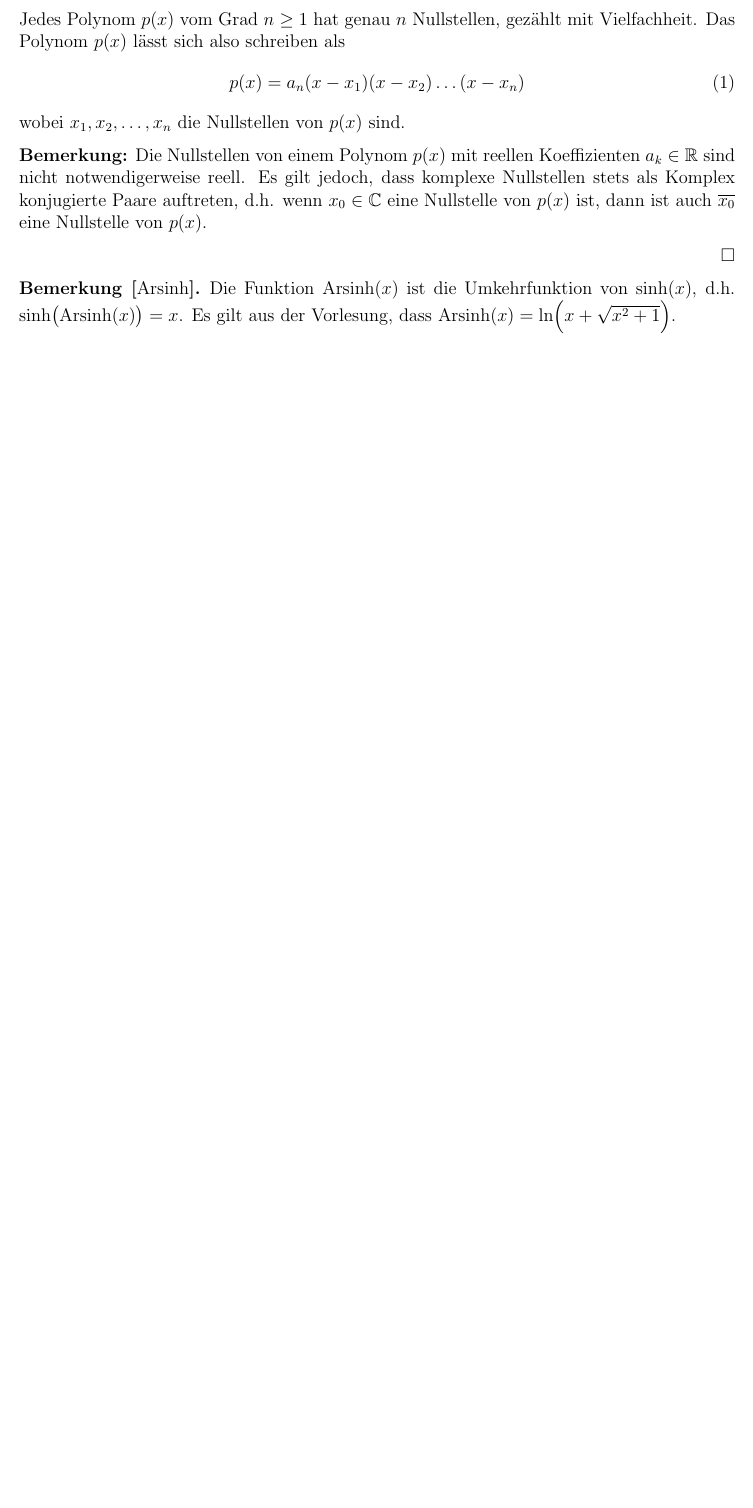
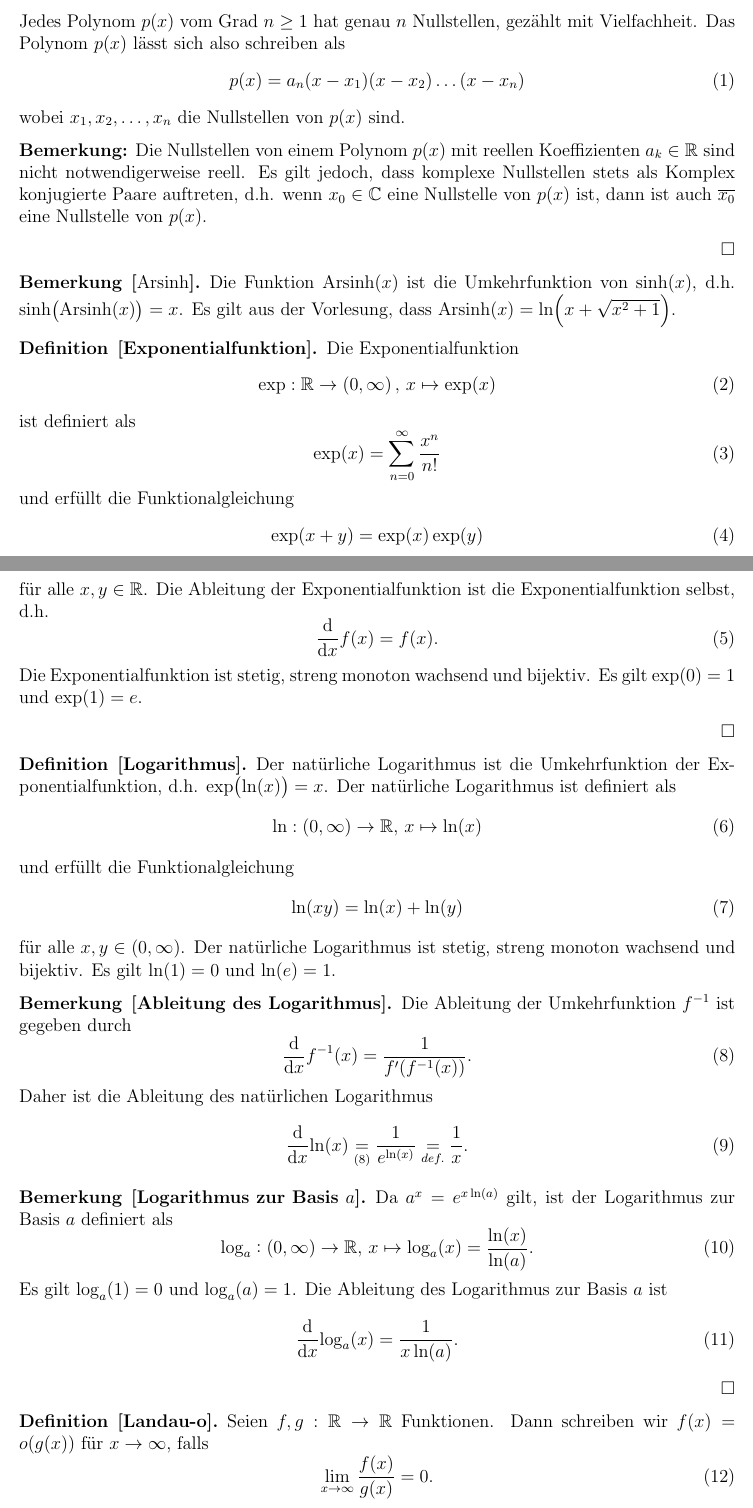
Before and after one commit to dragonracer9/analysisI-II-tex, a LaTeX document (serie_7_tipps.tex): part of the page before the commit and two parts of pages 1 and 2 of 3 after it, the two joined at a grey line, cut so that both start at the same text, the shorter picture padded with empty space. Compiled offline with pdfLaTeX.

Commit message:
serie7 theory done

```diff
--- a/serie_7_tipps.tex
+++ b/serie_7_tipps.tex
@@ -16,8 +16,10 @@
 \usepackage{witharrows}
 \usepackage{commath}
 \usepackage{physics}
+\usepackage[hidelinks]{hyperref}
 
 \newcommand{\dx}{\mathrm{d}x}
+\newcommand{\ddx}{\frac{\mathrm{d}}{\mathrm{d}x}}
 \newcommand{\dt}{\mathrm{d}t}
 \newcommand{\du}{\mathrm{d}u}
 %\newcommand{\dv}{\mathrm{d}v}
@@ -28,6 +30,9 @@
 \newcommand{\Rm}{\mathbb{R}^m}
 \newcommand{\Rk}{\mathbb{R}^k}
 \newcommand{\und}{\text{ und }}
+\newcommand{\oder}{\text{ oder }}
+\newcommand{\bydef}{\underset{def.}{=}}
+\newcommand{\BH}{\underset{\textrm{B-H}}{=}}
 
 \newcommand{\Follows}{\Longrightarrow\ }
 \newcommand{\sameas}{\Longleftrightarrow}
@@ -94,3 +100,62 @@ Aufgaben in \textcolor{red}{rot} markiert, Tipps \& Tricks in \textcolor{blue}{b
         Es gilt aus der Vorlesung, dass $\arcsinh(x) = \ln(x + \sqrt{x^2 + 1})$.
 \end{remark}
 
+\begin{definition}{[Exponentialfunktion]}
+        Die Exponentialfunktion
+        \begin{equation}
+                \exp: \R\to\left(0,\infty\right),\,x\mapsto\exp(x)
+        \end{equation} ist definiert als
+        \begin{equation}
+                \exp(x)=\sum_{n=0}^{\infty}\frac{x^n}{n!}
+        \end{equation}
+        und erfüllt die Funktionalgleichung
+        \begin{equation}
+                \exp(x+y)=\exp(x)\exp(y)
+        \end{equation}
+        für alle $x,y\in\R$. Die Ableitung der Exponentialfunktion ist die Exponentialfunktion selbst, d.h.
+        \begin{equation}
+                \ddx{f}(x)=f(x).
+        \end{equation}
+        Die Exponentialfunktion ist stetig, streng monoton wachsend und bijektiv. Es gilt $\exp(0)=1$ und $\exp(1)=e$.
+\end{definition}
+
+\begin{definition}{[Logarithmus]}
+        Der natürliche Logarithmus ist die Umkehrfunktion der Exponentialfunktion, d.h. $\exp(\ln(x))=x$.
+        Der natürliche Logarithmus ist definiert als
+        \begin{equation}
+                \ln: \left(0,\infty\right)\to\R,\,x\mapsto\ln(x)
+        \end{equation}
+        und erfüllt die Funktionalgleichung
+        \begin{equation}
+                \ln(xy)=\ln(x)+\ln(y)
+        \end{equation}
+        für alle $x,y\in\left(0,\infty\right)$. Der natürliche Logarithmus ist stetig, streng monoton wachsend und bijektiv. Es gilt $\ln(1)=0$ und $\ln(e)=1$.
+
+        \begin{remark}{[Ableitung des Logarithmus]}
+                Die Ableitung der Umkehrfunktion $f^{-1}$ ist gegeben durch
+                \begin{equation}\label{eq:1}
+                        \ddx{f^{-1}(x)}=\frac{1}{f'(f^{-1}(x))}.
+                \end{equation}
+                Daher ist die Ableitung des natürlichen Logarithmus
+                \begin{equation}
+                        \ddx{\ln(x)}\underset{(\ref{eq:1})}{=}\frac{1}{e^{\ln(x)}}\underset{def.}{=}\frac{1}{x}.
+                \end{equation}
+        \end{remark}
+
+        \begin{remark}{[Logarithmus zur Basis $a$]}
+                Da $a^x=e^{x\ln(a)}$ gilt, ist der Logarithmus zur Basis $a$ definiert als
+                \begin{equation}
+                        \log_a: \left(0,\infty\right)\to\R,\,x\mapsto\log_a(x)=\frac{\ln(x)}{\ln(a)}.
+                \end{equation}
+                Es gilt $\log_a(1)=0$ und $\log_a(a)=1$. Die Ableitung des Logarithmus zur Basis $a$ ist
+                \begin{equation}
+                        \ddx{\log_a(x)}=\frac{1}{x\ln(a)}.
+                \end{equation}
+        \end{remark}
+\end{definition}
+
+\begin{definition}{[Landau-o]}
+        Seien $f,g: \R\to\R$ Funktionen. Dann schreiben wir $f(x)=o(g(x))$ für $x\to \infty$, falls
+        \begin{equation}
+                \lim_{x\to \infty}\frac{f(x)}{g(x)}=0.
+        \end{equation}
@@ -96,0 +173 @@ Aufgaben in \textcolor{red}{rot} markiert, Tipps \& Tricks in \textcolor{blue}{b
+                \end{equation}
```
Also changed, not shown: serie_7_tipps.pdf, serie_7_tipps.tex (32 more changed lines). Lines whose indentation alone changed are shown as unchanged.
